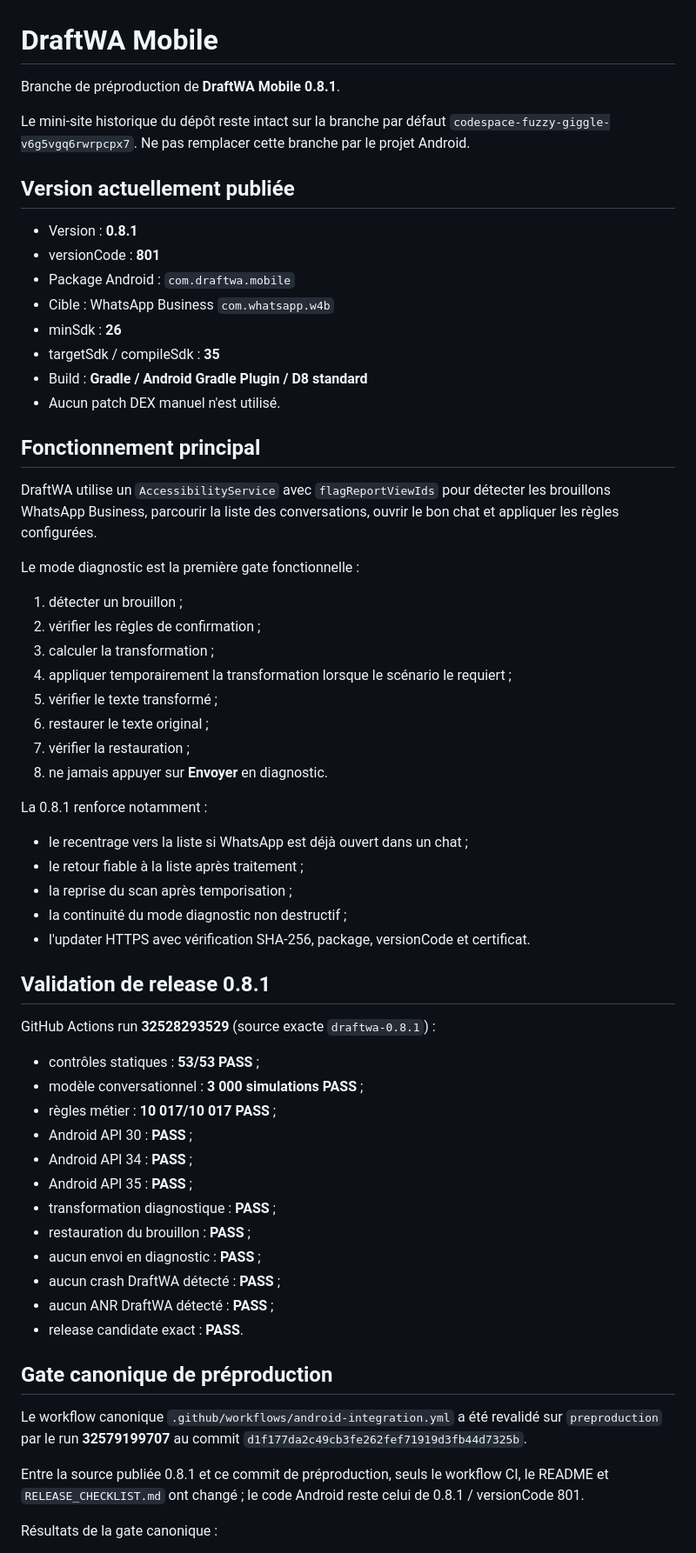
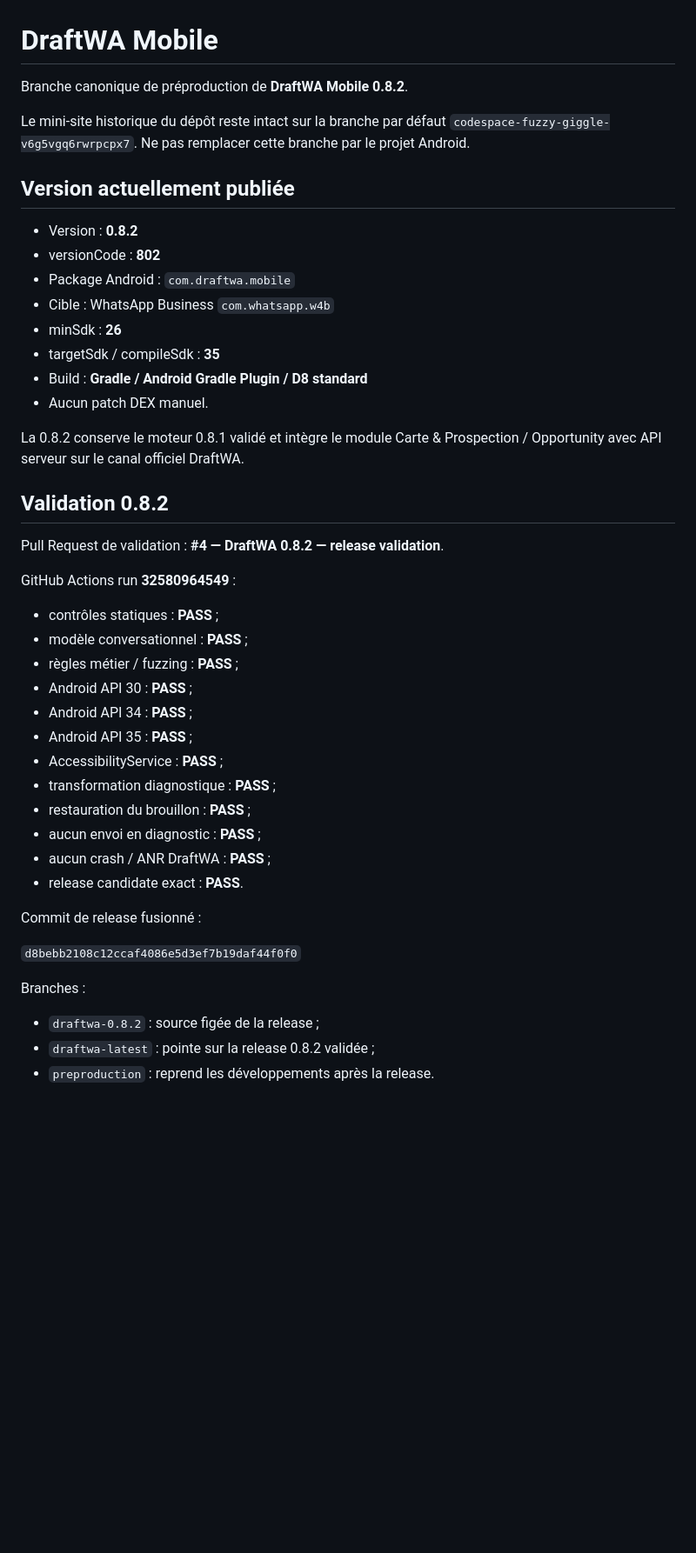
Before and after one commit to BAT-El34/fuzzy-giggle, a Markdown page: README.md, the part around one of its changes. Shown at 87% size. GitHub-like rendering; blank space fills up the shorter version.

```diff
--- a/README.md
+++ b/README.md
@@ -1,65 +1,48 @@
 # DraftWA Mobile
 
-Branche de préproduction de **DraftWA Mobile 0.8.1**.
+Branche canonique de préproduction de **DraftWA Mobile 0.8.2**.
 
 Le mini-site historique du dépôt reste intact sur la branche par défaut `codespace-fuzzy-giggle-v6g5vgq6rwrpcpx7`. Ne pas remplacer cette branche par le projet Android.
 
 ## Version actuellement publiée
 
-- Version : **0.8.1**
-- versionCode : **801**
+- Version : **0.8.2**
+- versionCode : **802**
 - Package Android : `com.draftwa.mobile`
 - Cible : WhatsApp Business `com.whatsapp.w4b`
 - minSdk : **26**
 - targetSdk / compileSdk : **35**
 - Build : **Gradle / Android Gradle Plugin / D8 standard**
-- Aucun patch DEX manuel n'est utilisé.
+- Aucun patch DEX manuel.
 
-## Fonctionnement principal
+La 0.8.2 conserve le moteur 0.8.1 validé et intègre le module Carte & Prospection / Opportunity avec API serveur sur le canal officiel DraftWA.
 
-DraftWA utilise un `AccessibilityService` avec `flagReportViewIds` pour détecter les brouillons WhatsApp Business, parcourir la liste des conversations, ouvrir le bon chat et appliquer les règles configurées.
+## Validation 0.8.2
 
-Le mode diagnostic est la première gate fonctionnelle :
+Pull Request de validation : **#4 — DraftWA 0.8.2 — release validation**.
 
-1. détecter un brouillon ;
-2. vérifier les règles de confirmation ;
-3. calculer la transformation ;
-4. appliquer temporairement la transformation lorsque le scénario le requiert ;
-5. vérifier le texte transformé ;
-6. restaurer le texte original ;
-7. vérifier la restauration ;
-8. ne jamais appuyer sur **Envoyer** en diagnostic.
+GitHub Actions run **32580964549** :
 
-La 0.8.1 renforce notamment :
-
-- le recentrage vers la liste si WhatsApp est déjà ouvert dans un chat ;
-- le retour fiable à la liste après traitement ;
-- la reprise du scan après temporisation ;
-- la continuité du mode diagnostic non destructif ;
-- l'updater HTTPS avec vérification SHA-256, package, versionCode et certificat.
-
-## Validation de release 0.8.1
-
-GitHub Actions run **32528293529** (source exacte `draftwa-0.8.1`) :
-
-- contrôles statiques : **53/53 PASS** ;
-- modèle conversationnel : **3 000 simulations PASS** ;
-- règles métier : **10 017/10 017 PASS** ;
+- contrôles statiques : **PASS** ;
+- modèle conversationnel : **PASS** ;
+- règles métier / fuzzing : **PASS** ;
 - Android API 30 : **PASS** ;
 - Android API 34 : **PASS** ;
 - Android API 35 : **PASS** ;
+- AccessibilityService : **PASS** ;
 - transformation diagnostique : **PASS** ;
 - restauration du brouillon : **PASS** ;
 - aucun envoi en diagnostic : **PASS** ;
-- aucun crash DraftWA détecté : **PASS** ;
-- aucun ANR DraftWA détecté : **PASS** ;
+- aucun crash / ANR DraftWA : **PASS** ;
 - release candidate exact : **PASS**.
 
-## Gate canonique de préproduction
+Commit de release fusionné :
 
-Le workflow canonique `.github/workflows/android-integration.yml` a été revalidé sur `preproduction` par le run **32579199707** au commit `d1f177da2c49cb3fe262fef71919d3fb44d7325b`.
+`d8bebb2108c12ccaf4086e5d3ef7b19daf44f0f0`
 
-Entre la source publiée 0.8.1 et ce commit de préproduction, seuls le workflow CI, le README et `RELEASE_CHECKLIST.md` ont changé ; le code Android reste celui de 0.8.1 / versionCode 801.
+Branches :
 
-Résultats de la gate canonique :
+- `draftwa-0.8.2` : source figée de la release ;
+- `draftwa-latest` : pointe sur la release 0.8.2 validée ;
+- `preproduction` : reprend les développements après la release.
 
```
Also changed, not shown: other parts of README.md (+27 -35 lines).
